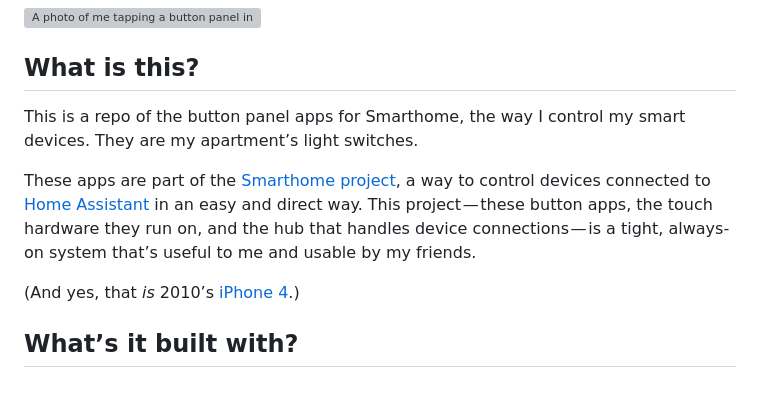
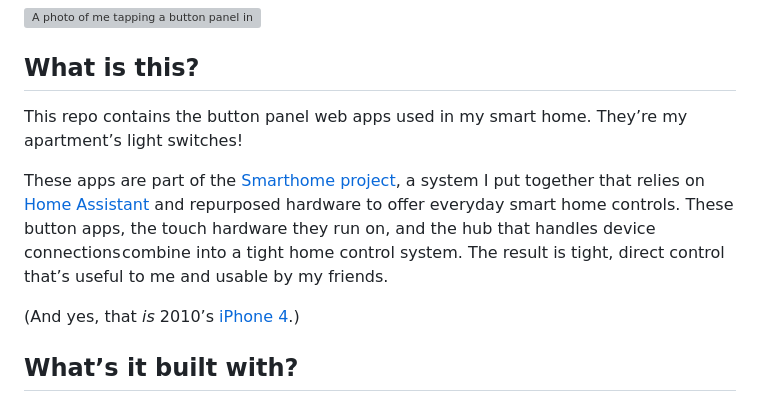
Before and after one commit to johnmatula/jmsh, a Markdown page: README.md, the part around the change. Drawn GitHub-style; grey boxes are pictures that could not be loaded.

Commit message:
Rewrite intro paragraph

```diff
--- a/README.md
+++ b/README.md
@@ -5,9 +5,9 @@
 
 ## What is this?
 
-This is a repo of the button panel apps for Smarthome, the way I control my smart devices. They are my apartment’s light switches.
+This repo contains the button panel web apps used in my smart home. They’re my apartment’s light switches!
 
-These apps are part of the [Smarthome project](https://johnmatu.la/smarthome), a way to control devices connected to [Home Assistant](https://www.home-assistant.io) in an easy and direct way. This project — these button apps, the touch hardware they run on, and the hub that handles device connections — is a tight, always-on system that’s useful to me and usable by my friends.
+These apps are part of the [Smarthome project](https://johnmatu.la/smarthome), a system I put together that relies on [Home Assistant](https://www.home-assistant.io) and repurposed hardware to offer everyday smart home controls. These button apps, the touch hardware they run on, and the hub that handles device connections combine into a tight home control system. The result is tight, direct control that’s useful to me and usable by my friends.
 
 (And yes, that _is_ 2010’s [iPhone 4](#iphone4).)
 
```
